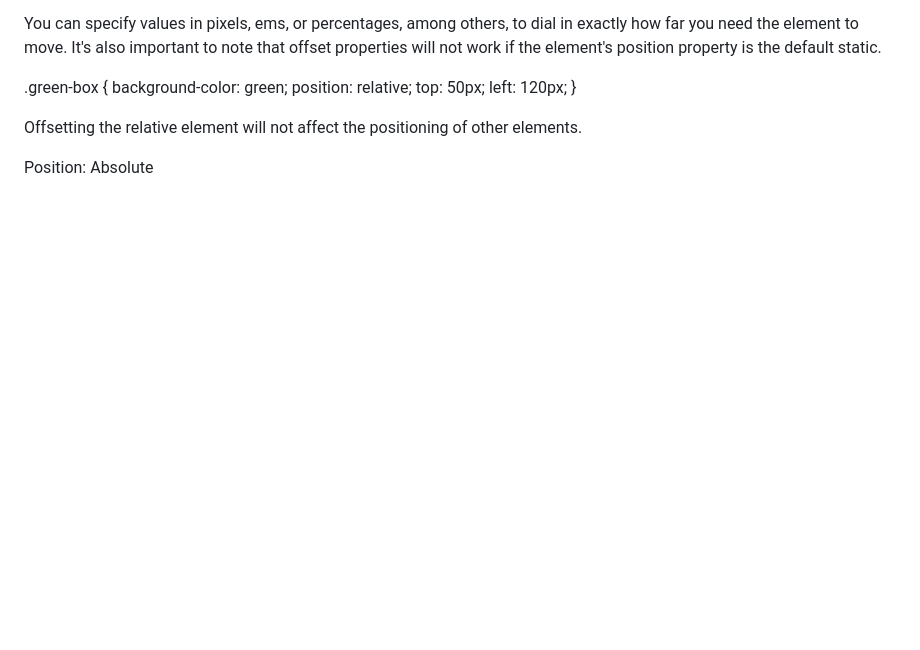
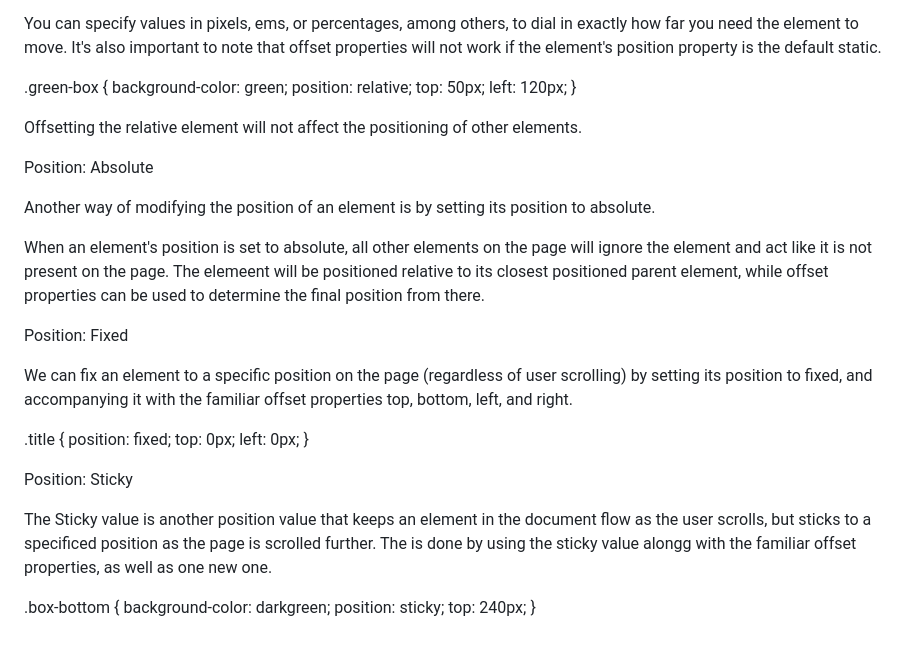
Before and after one commit to taliaairma/narwhal-bunny, a Markdown page: Simplified CSS.md, the part around the change. Drawn GitHub-style; blank space fills up the shorter version.

Commit message:
Positions

```diff
--- a/Simplified CSS.md
+++ b/Simplified CSS.md
@@ -515,3 +515,27 @@ You can specify values in pixels, ems, or percentages, among others, to dial in
 Offsetting the relative element will not affect the positioning of other elements.
 
 Position: Absolute
+
+Another way of modifying the position of an element is by setting its position to absolute.
+
+When an element's position is set to absolute, all other elements on the page will ignore the element and act like it is not present on the page. The elemeent will be positioned relative to its closest positioned parent element, while offset properties can be used to determine the final position from there.
+
+Position: Fixed
+
+We can fix an element to a specific position on the page (regardless of user scrolling) by setting its position to fixed, and accompanying it with the familiar offset properties top, bottom, left, and right.
+
+.title {
+    position: fixed;
+    top: 0px;
+    left: 0px;
+}
+
+Position: Sticky
+
+The Sticky value is another position value that keeps an element in the document flow as the user scrolls, but sticks to a specificed position as the page is scrolled further. The is done by using  the sticky value alongg with the familiar offset properties, as well as one new one.
+
+.box-bottom {
+    background-color: darkgreen;
+    position: sticky;
+    top: 240px;
+}
```
